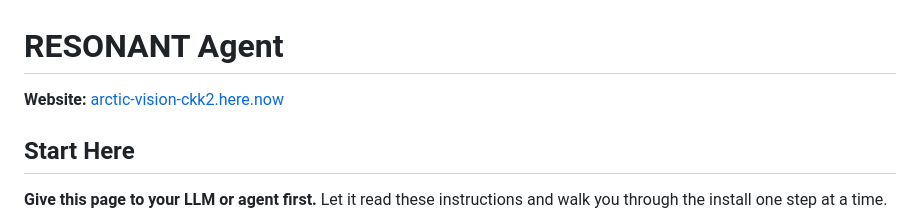
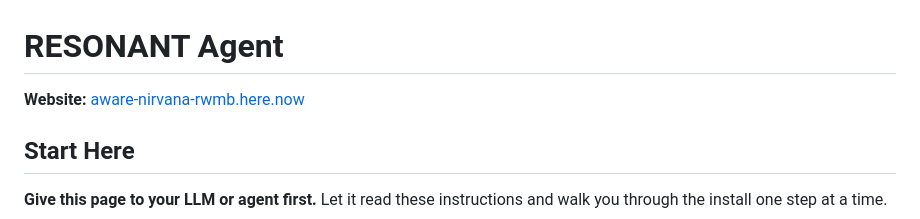
Before and after one commit to Ajenee7773/Resonant-Agent, a Markdown page: README.md, the part around the change. Rendered like a GitHub page.

Commit message:
Update README website link

```diff
--- a/README.md
+++ b/README.md
@@ -1,6 +1,6 @@
 # RESONANT Agent
 
-**Website:** [arctic-vision-ckk2.here.now](https://arctic-vision-ckk2.here.now/)
+**Website:** [aware-nirvana-rwmb.here.now](https://aware-nirvana-rwmb.here.now/)
 
 ## Start Here
 
```
